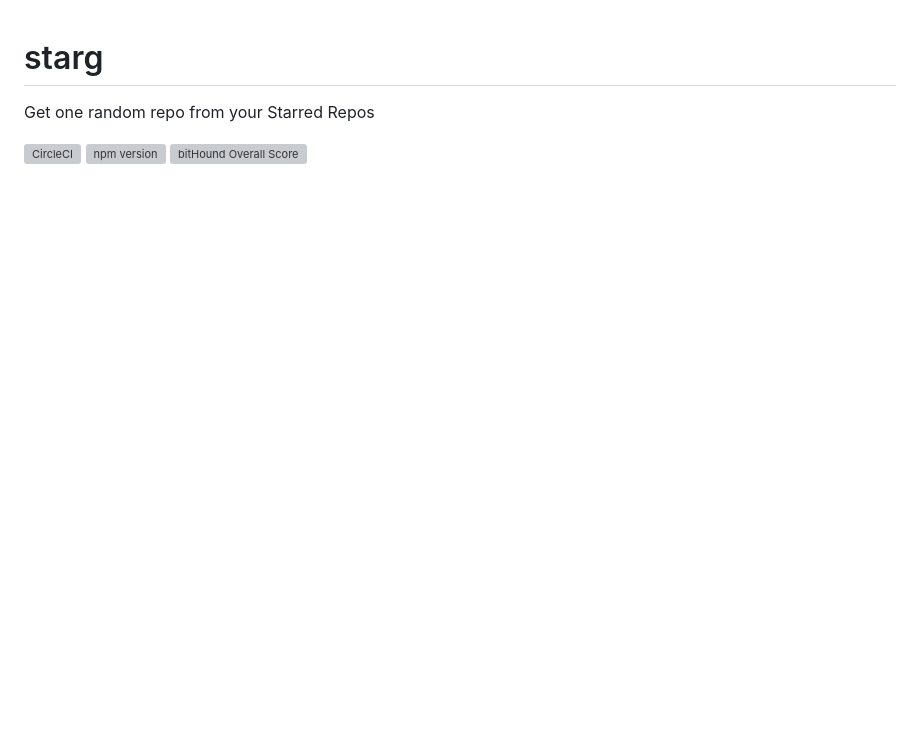
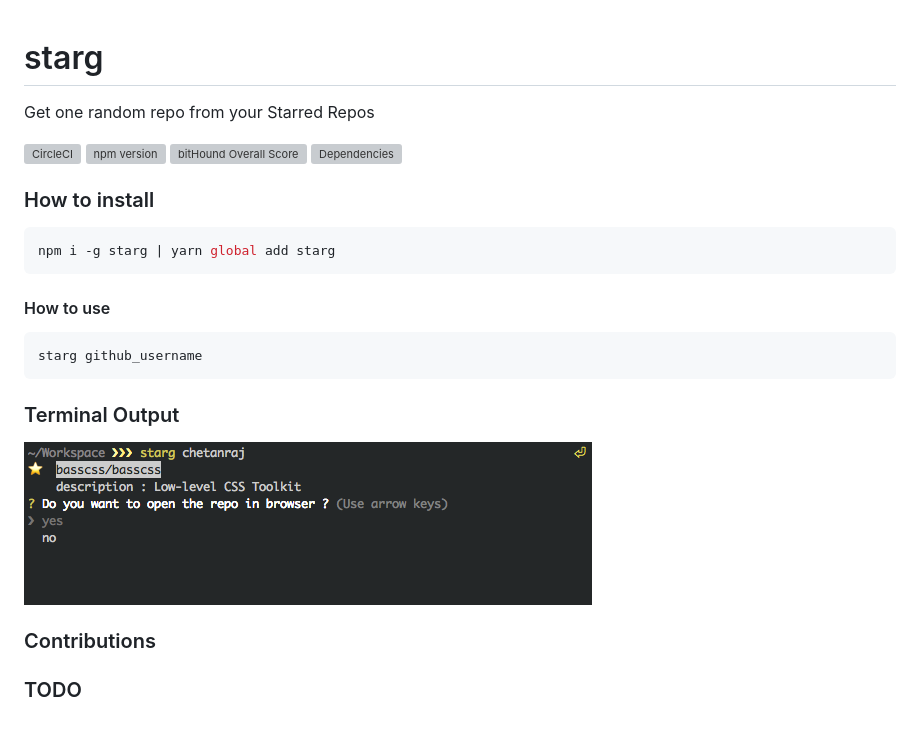
Before and after one commit to chetanraj/starg, a Markdown page: README.md, the part around the change. Drawn GitHub-style; pictures changed too: media/screenshot.png (added); blank space fills up the shorter version; grey boxes are pictures that could not be loaded.

````diff
--- a/README.md
+++ b/README.md
@@ -1,4 +1,27 @@
 # starg
 Get one random repo from your Starred Repos
 
-[![CircleCI](https://circleci.com/gh/chetanraj/starg.svg?style=svg)](https://circleci.com/gh/chetanraj/starg) [![npm version](https://badge.fury.io/js/starg.svg)](https://badge.fury.io/js/starg) [![bitHound Overall Score](https://www.bithound.io/github/chetanraj/starg/badges/score.svg)](https://www.bithound.io/github/chetanraj/starg)
+[![CircleCI](https://circleci.com/gh/chetanraj/starg.svg?style=svg)](https://circleci.com/gh/chetanraj/starg) [![npm version](https://badge.fury.io/js/starg.svg)](https://badge.fury.io/js/starg) [![bitHound Overall Score](https://www.bithound.io/github/chetanraj/starg/badges/score.svg)](https://www.bithound.io/github/chetanraj/starg) [![Dependencies](https://david-dm.org/chetanraj/starg.svg)](https://github.com/chetanraj/starg)
+
+
+### How to install
+
+```js
+npm i -g starg | yarn global add starg
+```
+
+#### How to use
+
+```js
+starg github_username
+```
+
+### Terminal Output
+
+<img src="media/screenshot.png" />
+
+
+### Contributions
+
+
+### TODO
````
Also changed, not shown: contributing.md (added, +1 -0 lines).
